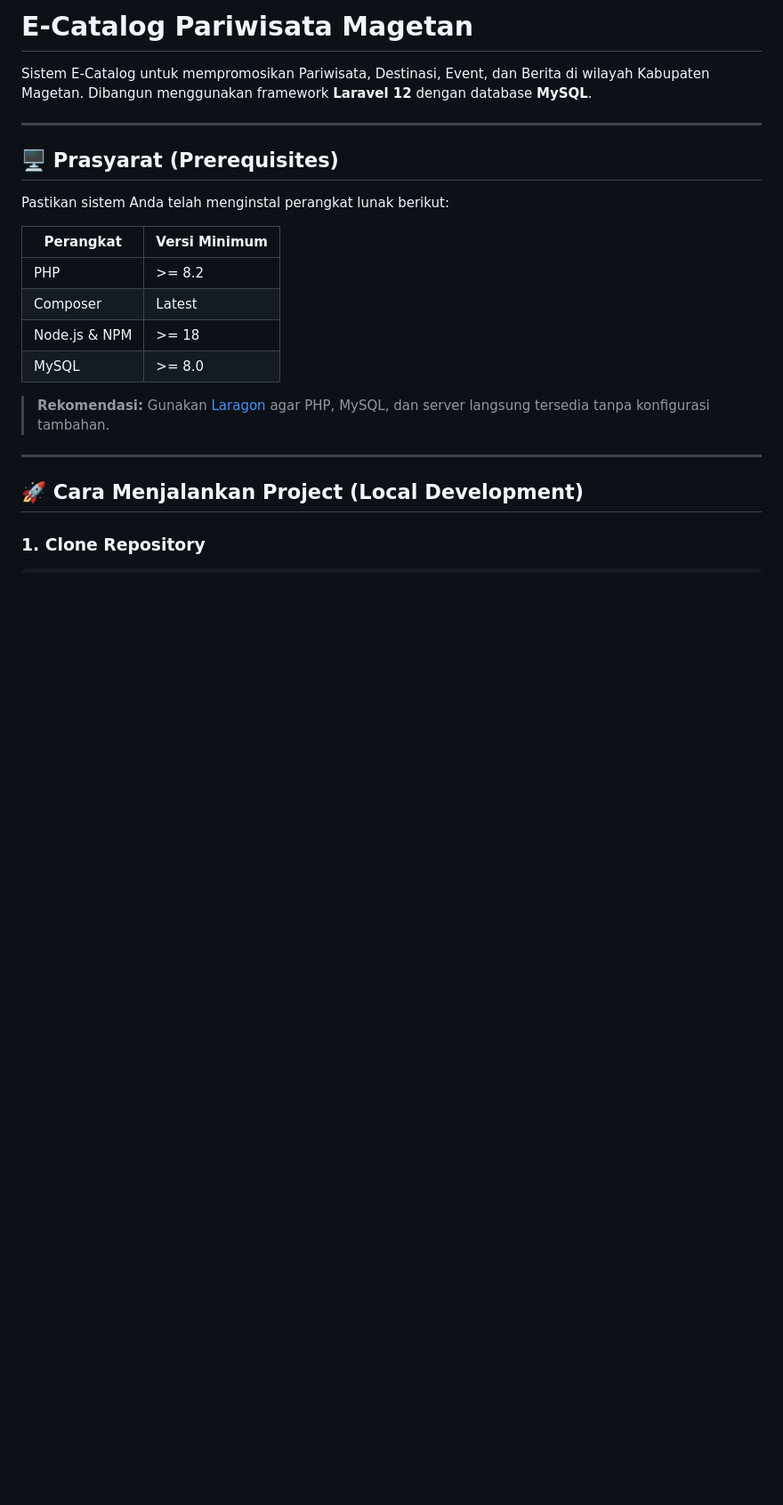
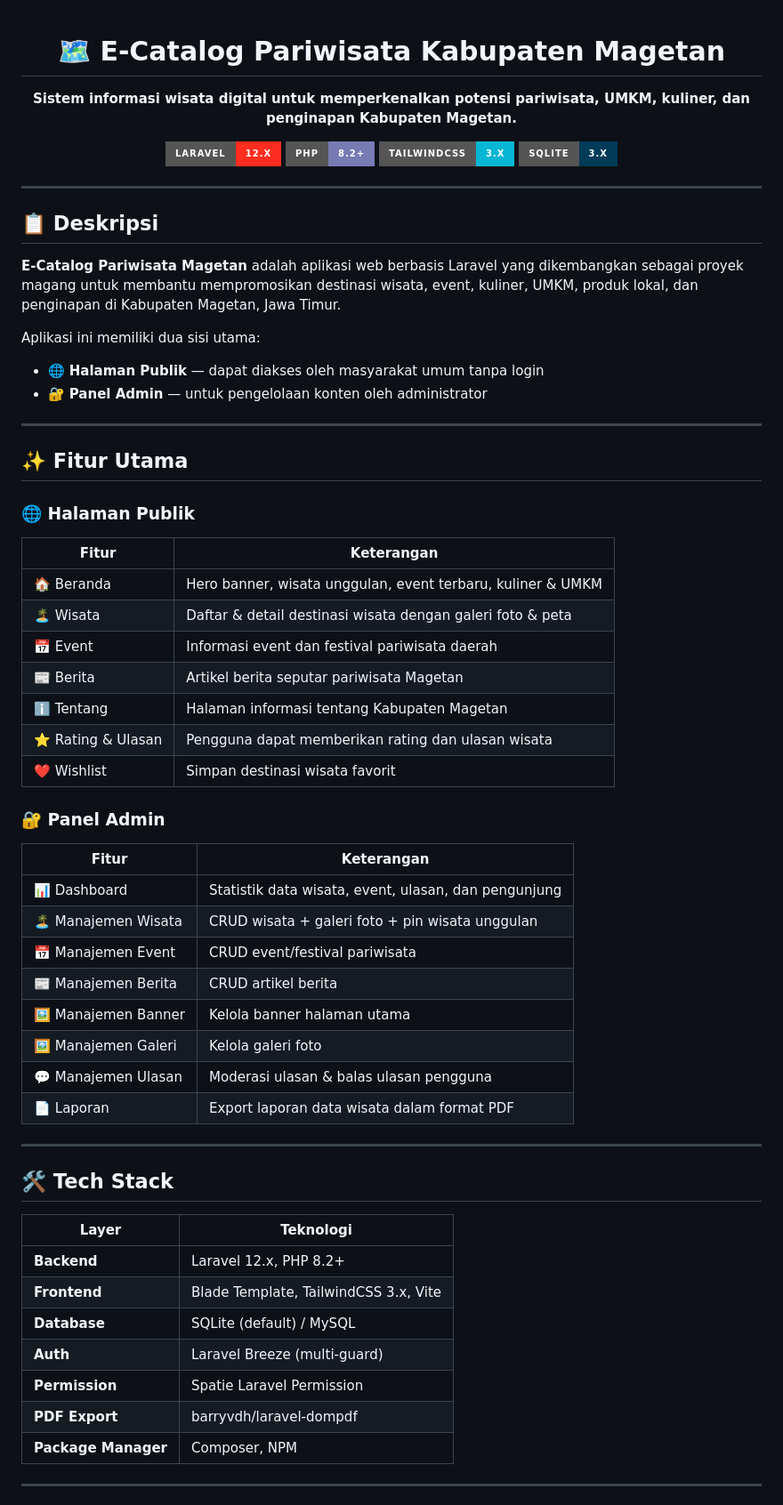
Before and after one commit to levydanendra775/magank-e-catalog, a Markdown page: README.md, the part around one of its changes. Shown at 89% size. GitHub-like rendering; badges without logos; blank space fills up the shorter version.

```diff
--- a/README.md
+++ b/README.md
@@ -1,25 +1,66 @@
-# E-Catalog Pariwisata Magetan
+<div align="center">
 
-Sistem E-Catalog untuk mempromosikan Pariwisata, Destinasi, Event, dan Berita di wilayah Kabupaten Magetan. Dibangun menggunakan framework **Laravel 12** dengan database **MySQL**.
+# 🗺️ E-Catalog Pariwisata Kabupaten Magetan
+
+**Sistem informasi wisata digital untuk memperkenalkan potensi pariwisata, UMKM, kuliner, dan penginapan Kabupaten Magetan.**
+
+[![Laravel](https://img.shields.io/badge/Laravel-12.x-FF2D20?style=for-the-badge&logo=laravel&logoColor=white)](https://laravel.com)
+[![PHP](https://img.shields.io/badge/PHP-8.2+-777BB4?style=for-the-badge&logo=php&logoColor=white)](https://php.net)
+[![TailwindCSS](https://img.shields.io/badge/TailwindCSS-3.x-06B6D4?style=for-the-badge&logo=tailwindcss&logoColor=white)](https://tailwindcss.com)
+[![SQLite](https://img.shields.io/badge/SQLite-3.x-003B57?style=for-the-badge&logo=sqlite&logoColor=white)](https://sqlite.org)
+
+</div>
 
 ---
 
-## 🖥️ Prasyarat (Prerequisites)
+## 📋 Deskripsi
 
-Pastikan sistem Anda telah menginstal perangkat lunak berikut:
+**E-Catalog Pariwisata Magetan** adalah aplikasi web berbasis Laravel yang dikembangkan sebagai proyek magang untuk membantu mempromosikan destinasi wisata, event, kuliner, UMKM, produk lokal, dan penginapan di Kabupaten Magetan, Jawa Timur.
 
-| Perangkat | Versi Minimum |
-|-----------|--------------|
-| PHP | >= 8.2 |
-| Composer | Latest |
-| Node.js & NPM | >= 18 |
-| MySQL | >= 8.0 |
-
-> **Rekomendasi:** Gunakan [Laragon](https://laragon.org/) agar PHP, MySQL, dan server langsung tersedia tanpa konfigurasi tambahan.
+Aplikasi ini memiliki dua sisi utama:
+- 🌐 **Halaman Publik** — dapat diakses oleh masyarakat umum tanpa login
+- 🔐 **Panel Admin** — untuk pengelolaan konten oleh administrator
 
 ---
 
-## 🚀 Cara Menjalankan Project (Local Development)
+## ✨ Fitur Utama
 
-### 1. Clone Repository
+### 🌐 Halaman Publik
+| Fitur | Keterangan |
+|---|---|
+| 🏠 Beranda | Hero banner, wisata unggulan, event terbaru, kuliner & UMKM |
+| 🏝️ Wisata | Daftar & detail destinasi wisata dengan galeri foto & peta |
+| 📅 Event | Informasi event dan festival pariwisata daerah |
+| 📰 Berita | Artikel berita seputar pariwisata Magetan |
+| ℹ️ Tentang | Halaman informasi tentang Kabupaten Magetan |
+| ⭐ Rating & Ulasan | Pengguna dapat memberikan rating dan ulasan wisata |
+| ❤️ Wishlist | Simpan destinasi wisata favorit |
 
+### 🔐 Panel Admin
+| Fitur | Keterangan |
+|---|---|
+| 📊 Dashboard | Statistik data wisata, event, ulasan, dan pengunjung |
+| 🏝️ Manajemen Wisata | CRUD wisata + galeri foto + pin wisata unggulan |
+| 📅 Manajemen Event | CRUD event/festival pariwisata |
+| 📰 Manajemen Berita | CRUD artikel berita |
+| 🖼️ Manajemen Banner | Kelola banner halaman utama |
+| 🖼️ Manajemen Galeri | Kelola galeri foto |
+| 💬 Manajemen Ulasan | Moderasi ulasan & balas ulasan pengguna |
+| 📄 Laporan | Export laporan data wisata dalam format PDF |
+
+---
+
+## 🛠️ Tech Stack
+
+| Layer | Teknologi |
+|---|---|
+| **Backend** | Laravel 12.x, PHP 8.2+ |
+| **Frontend** | Blade Template, TailwindCSS 3.x, Vite |
+| **Database** | SQLite (default) / MySQL |
+| **Auth** | Laravel Breeze (multi-guard) |
+| **Permission** | Spatie Laravel Permission |
+| **PDF Export** | barryvdh/laravel-dompdf |
+| **Package Manager** | Composer, NPM |
+
+---
+
```
Also changed, not shown: other parts of README.md (+172 -81 lines).
